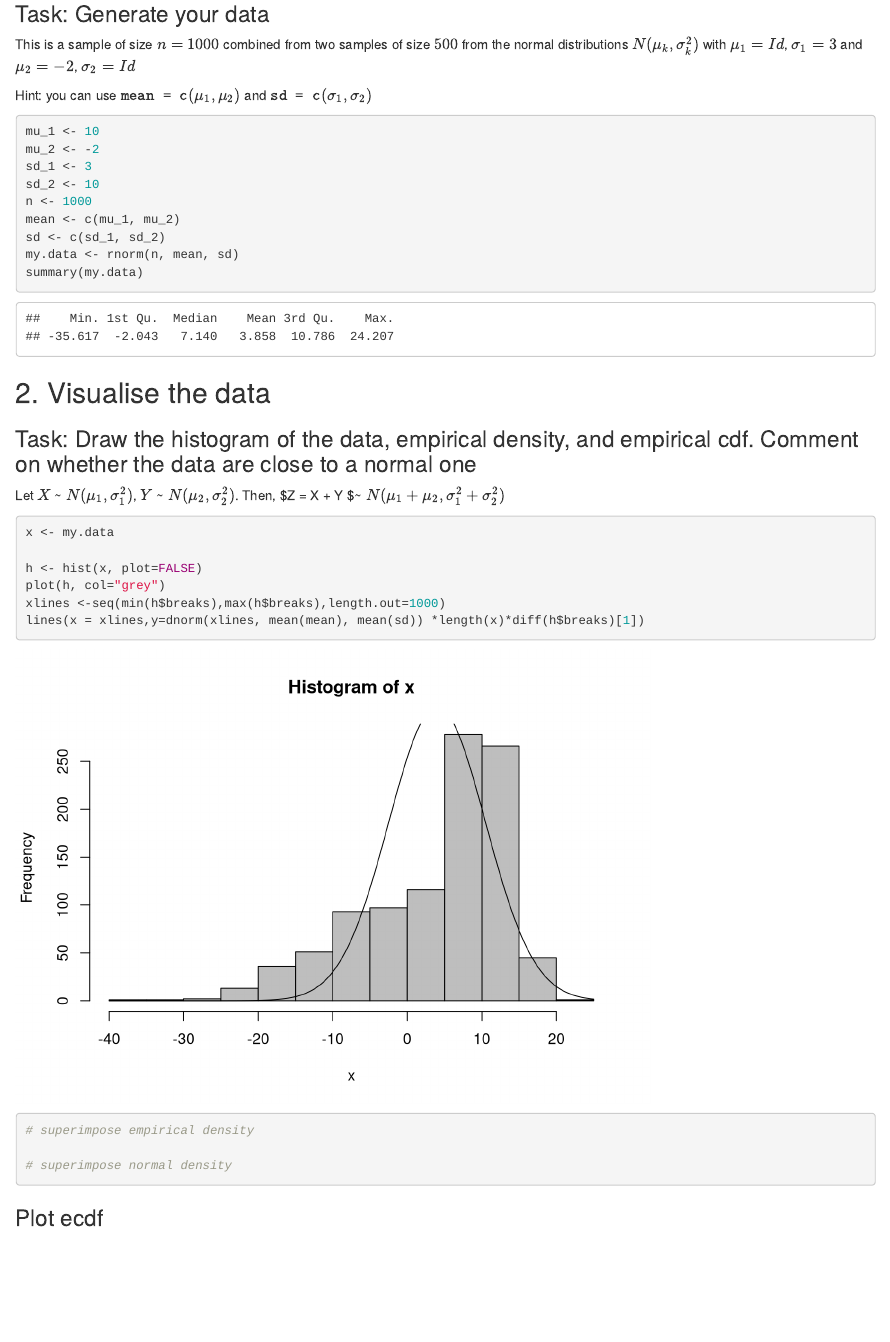
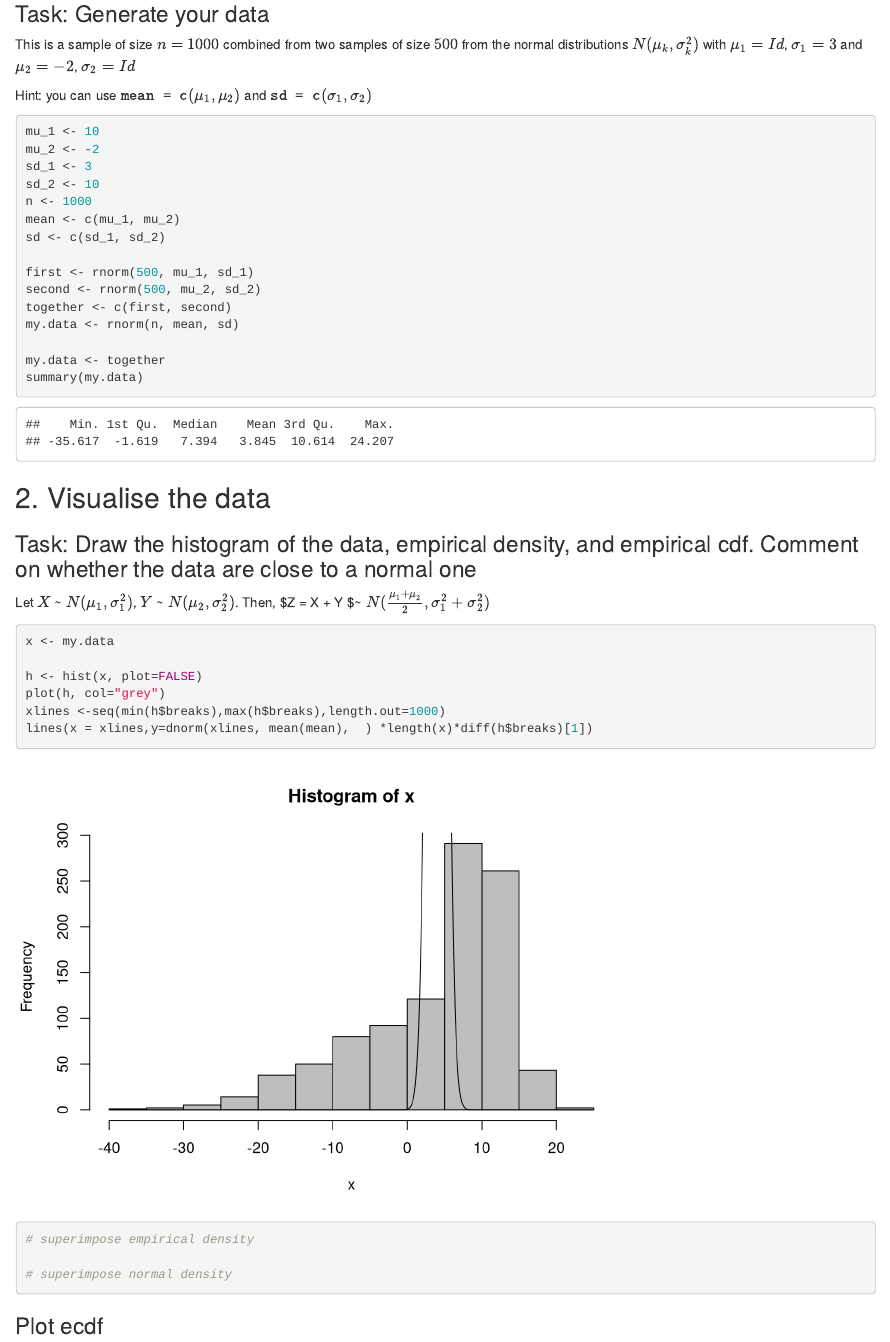
Before and after one commit to yakorch/LoveP_and_S, an R Markdown document (Seminar10.Rmd): the page in a window 1100 px wide, from 140 px down. Rendered offline with R 4.5, knitr and Pandoc, with nearby package versions; code that draws random numbers runs with fixed seeds of ours.

Commit message:
fixes in part 2

````diff
--- a/Seminar10.Rmd
+++ b/Seminar10.Rmd
@@ -20,7 +20,13 @@ sd_2 <- 10
 n <- 1000
 mean <- c(mu_1, mu_2)
 sd <- c(sd_1, sd_2)
+
+first <- rnorm(500, mu_1, sd_1)
+second <- rnorm(500, mu_2, sd_2)
+together <- c(first, second)
 my.data <- rnorm(n, mean, sd)
+
+my.data <- together
 summary(my.data)
 ```
 
@@ -28,7 +34,7 @@ summary(my.data)
 
 ### Task: Draw the histogram of the data, empirical density, and empirical cdf. Comment on whether the data are close to a normal one
 
-Let $X$ ~ $N(\mu_1, \sigma_1^2)$, $Y$ ~ $N(\mu_2, \sigma_2^2)$. Then, $Z = X + Y $~ $N(\mu_1 + \mu_2, \sigma_1^2 + \sigma_2^2)$
+Let $X$ ~ $N(\mu_1, \sigma_1^2)$, $Y$ ~ $N(\mu_2, \sigma_2^2)$. Then, $Z = X + Y $~ $N(\frac{\mu_1 + \mu_2}{2}, \sigma_1^2 + \sigma_2^2)$
 
 ```{r}
 x <- my.data
@@ -36,9 +42,7 @@ x <- my.data
 h <- hist(x, plot=FALSE)
 plot(h, col="grey")
 xlines <-seq(min(h$breaks),max(h$breaks),length.out=1000)
-lines(x = xlines,y=dnorm(xlines, mean(mean), mean(sd)) *length(x)*diff(h$breaks)[1])
-
-
+lines(x = xlines,y=dnorm(xlines, mean(mean),  ) *length(x)*diff(h$breaks)[1])
 
 
 # superimpose empirical density
````
